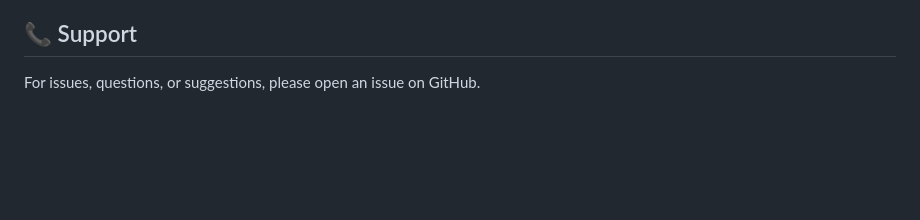
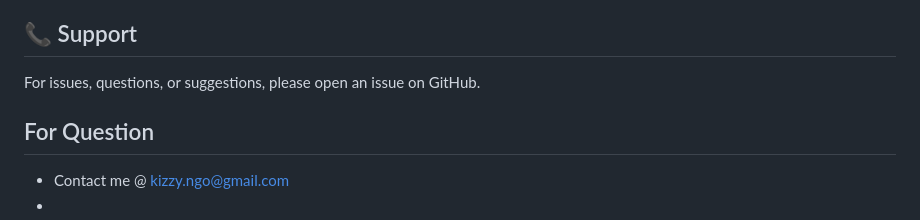
Before and after one commit to Kizito72/high_school_management_system, a Markdown page: README.md, the part around the change. Rendered like a GitHub page; blank space fills up the shorter version.

```diff
--- a/README.md
+++ b/README.md
@@ -235,5 +235,8 @@ Contributions are welcome! Please:
 5. Open a Pull Request
 
 ## 📞 Support
+For issues, questions, or suggestions, please open an issue on GitHub.
 
-For issues, questions, or suggestions, please open an issue on GitHub.
+## For Question
+- Contact me @ kizzy.ngo@gmail.com
+-
```
